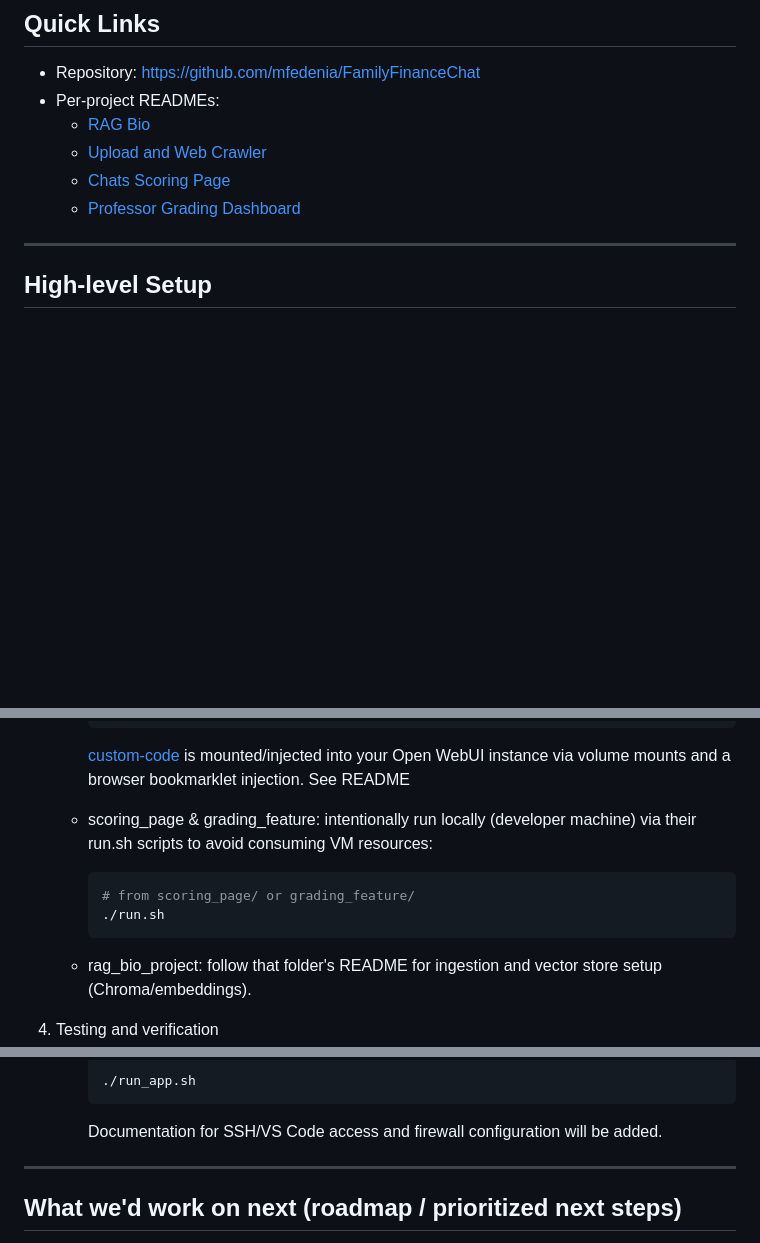
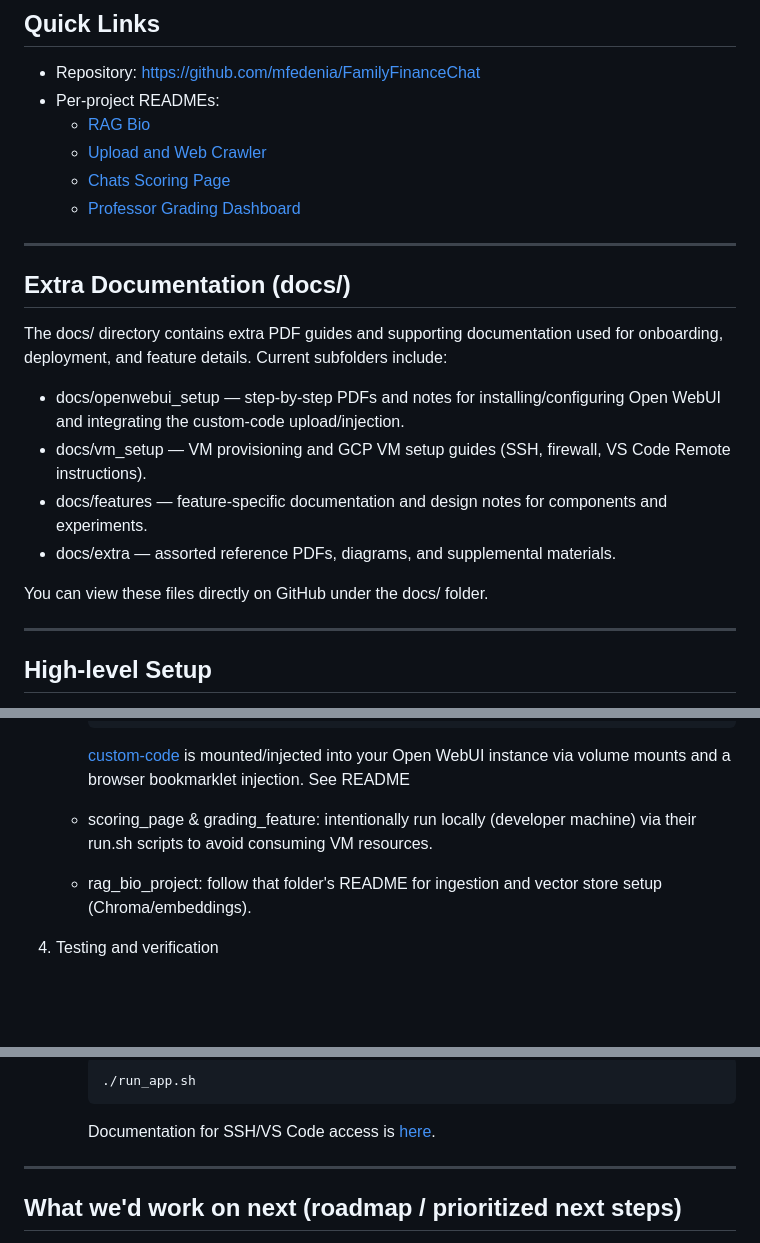
Before and after one commit to mfedenia/FamilyFinanceChat, a Markdown page: README.md, 3 parts joined by grey strips. Drawn GitHub-style; blank space fills up the shorter version.

````diff
--- a/README.md
+++ b/README.md
@@ -13,6 +13,18 @@ This repository contains several experimental applications exploring document in
   - [Upload and Web Crawler](custom-code/README.md)
   - [Chats Scoring Page](scoring_page/README.md)
   - [Professor Grading Dashboard](grading_feature/README.md)
+
+---
+
+## Extra Documentation (docs/)
+The docs/ directory contains extra PDF guides and supporting documentation used for onboarding, deployment, and feature details. Current subfolders include:
+
+- docs/openwebui_setup — step-by-step PDFs and notes for installing/configuring Open WebUI and integrating the custom-code upload/injection.
+- docs/vm_setup — VM provisioning and GCP VM setup guides (SSH, firewall, VS Code Remote instructions).
+- docs/features — feature-specific documentation and design notes for components and experiments.
+- docs/extra — assorted reference PDFs, diagrams, and supplemental materials.
+
+You can view these files directly on GitHub under the docs/ folder.
 
 ---
 
@@ -41,11 +53,7 @@ These applications have per-project setup instructions in their folders. High-le
      ```
      [custom-code](custom-code/README.md) is mounted/injected into your Open WebUI instance via volume mounts and a browser bookmarklet injection. See README
 
-   - scoring_page & grading_feature: intentionally run locally (developer machine) via their run.sh scripts to avoid consuming VM resources:
-     ```bash
-     # from scoring_page/ or grading_feature/
-     ./run.sh
-     ```
+   - scoring_page & grading_feature: intentionally run locally (developer machine) via their run.sh scripts to avoid consuming VM resources.
 
    - rag_bio_project: follow that folder's README for ingestion and vector store setup (Chroma/embeddings).
 
@@ -133,7 +141,7 @@ These applications have per-project setup instructions in their folders. High-le
     ```bash
     ./run_app.sh
     ```
-    Documentation for SSH/VS Code access and firewall configuration will be added.
+    Documentation for SSH/VS Code access is [here](docs/vm_setup/vscode_ssh_setup.pdf).
 
 ---
 
````
